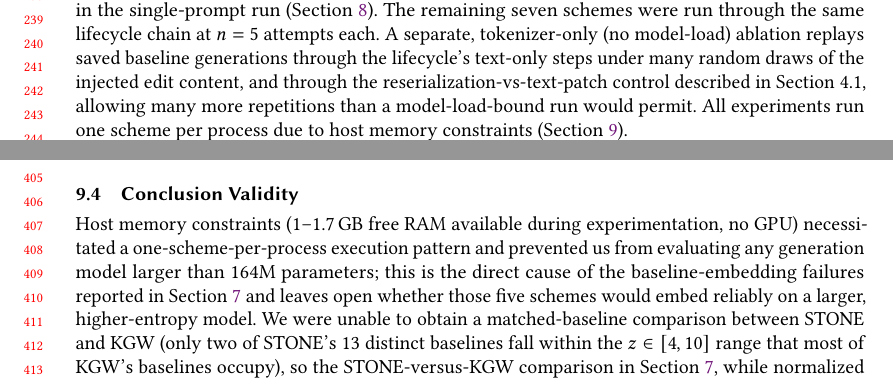
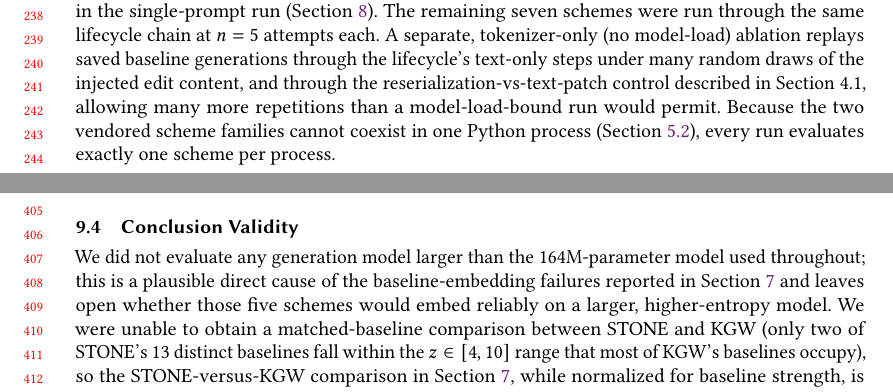
Before and after one commit to SuryaAshish1404/Watermark-Survival-1, a LaTeX paper (experiments/stone_pilot/paper/main.tex): two parts of pages 5 and 9 of 10, joined at a grey line, cut so that both start at the same text. Compiled offline with pdfLaTeX.

Commit message:
Drop host-RAM specifics from the paper, keep the methodological point

```diff
--- a/experiments/stone_pilot/paper/main.tex
+++ b/experiments/stone_pilot/paper/main.tex
@@ -84,7 +84,7 @@ All schemes generate from \texttt{bigcode/tiny\_starcoder\_py} \cite{starcoder},
 
 \subsection{Experimental Setup}
 
-Two evaluation designs are used. The \emph{independent-operation battery} applies each of the 22 mutation operations separately to a freshly generated, freshly watermarked baseline and checks detection once, for each of the nine schemes (sample sizes per scheme constrained by which schemes produce a detectable baseline at all; see Section~\ref{sec:threats}). The \emph{lifecycle chain} applies the nine-step sequence described in Section~4.1 to the same generated function, cumulatively, re-checking detection after every step; this was run for STONE and KGW (the two schemes that reliably produce a detectable baseline on our generation model) at $n=25$ attempts under a single prompt, and subsequently re-run at $n=25$ attempts spread across five distinct prompts to reduce a pseudo-replication problem identified in the single-prompt run (Section~\ref{sec:discussion}). The remaining seven schemes were run through the same lifecycle chain at $n=5$ attempts each. A separate, tokenizer-only (no model-load) ablation replays saved baseline generations through the lifecycle's text-only steps under many random draws of the injected edit content, and through the reserialization-vs-text-patch control described in Section~4.1, allowing many more repetitions than a model-load-bound run would permit. All experiments run one scheme per process due to host memory constraints (Section~\ref{sec:threats}).
+Two evaluation designs are used. The \emph{independent-operation battery} applies each of the 22 mutation operations separately to a freshly generated, freshly watermarked baseline and checks detection once, for each of the nine schemes (sample sizes per scheme constrained by which schemes produce a detectable baseline at all; see Section~\ref{sec:threats}). The \emph{lifecycle chain} applies the nine-step sequence described in Section~4.1 to the same generated function, cumulatively, re-checking detection after every step; this was run for STONE and KGW (the two schemes that reliably produce a detectable baseline on our generation model) at $n=25$ attempts under a single prompt, and subsequently re-run at $n=25$ attempts spread across five distinct prompts to reduce a pseudo-replication problem identified in the single-prompt run (Section~\ref{sec:discussion}). The remaining seven schemes were run through the same lifecycle chain at $n=5$ attempts each. A separate, tokenizer-only (no model-load) ablation replays saved baseline generations through the lifecycle's text-only steps under many random draws of the injected edit content, and through the reserialization-vs-text-patch control described in Section~4.1, allowing many more repetitions than a model-load-bound run would permit. Because the two vendored scheme families cannot coexist in one Python process (Section~\ref{sec:impl}), every run evaluates exactly one scheme per process.
 
 \subsection{Evaluation Metrics}
 \label{sec:eval-metrics}
@@ -130,7 +130,7 @@ All generation was performed with a single 164M-parameter model on a single host
 We measure watermark ``survival'' as a binary threshold classification (test statistic above or below a fixed detection threshold), which is the standard operationalization in this literature but discards information about the magnitude of remaining signal; we partially address this with the signal-kept-ratio metric (Section~\ref{sec:eval-metrics}) in the reserialization control. Our mutation operations are intended to represent realistic development actions, but several (notably the type-hint, docstring, and rename operations in their original implementation) share an incidental implementation property --- whole-file AST reserialization --- that this paper's central finding shows to be a major independent driver of the outcome; readers should treat operation-level results from before this control was introduced as measuring reserialization-plus-edit-content jointly, not the edit in isolation, unless the text-patch variant was used.
 
 \subsection{Conclusion Validity}
-Host memory constraints (1--1.7\,GB free RAM available during experimentation, no GPU) necessitated a one-scheme-per-process execution pattern and prevented us from evaluating any generation model larger than 164M parameters; this is the direct cause of the baseline-embedding failures reported in Section~\ref{sec:results} and leaves open whether those five schemes would embed reliably on a larger, higher-entropy model. We were unable to obtain a matched-baseline comparison between STONE and KGW (only two of STONE's 13 distinct baselines fall within the $z\in[4,10]$ range that most of KGW's baselines occupy), so the STONE-versus-KGW comparison in Section~\ref{sec:results}, while normalized for baseline strength, is not a fully matched experimental design. We did not have access to a Linux host for this study; a platform-dependent line-ending conversion identified during packaging (LF to CRLF via a file write that did not specify a Windows-appropriate newline mode) was fixed in the harness but not verified on a native Linux run. The four Family-2 schemes not yet run through the full 22-operation battery (Unbiased, DiPmark, SynthID, PF), and the independent-operation-battery results for all nine schemes, are infrastructure-complete but not yet executed at the time of this draft.
+We did not evaluate any generation model larger than the 164M-parameter model used throughout; this is a plausible direct cause of the baseline-embedding failures reported in Section~\ref{sec:results} and leaves open whether those five schemes would embed reliably on a larger, higher-entropy model. We were unable to obtain a matched-baseline comparison between STONE and KGW (only two of STONE's 13 distinct baselines fall within the $z\in[4,10]$ range that most of KGW's baselines occupy), so the STONE-versus-KGW comparison in Section~\ref{sec:results}, while normalized for baseline strength, is not a fully matched experimental design. We did not have access to a Linux host for this study; a platform-dependent line-ending conversion identified during packaging (LF to CRLF via a file write that did not specify a Windows-appropriate newline mode) was fixed in the harness but not verified on a native Linux run. The four Family-2 schemes not yet run through the full 22-operation battery (Unbiased, DiPmark, SynthID, PF), and the independent-operation-battery results for all nine schemes, are infrastructure-complete but not yet executed at the time of this draft.
 
 
 \section{Conclusion}
```
